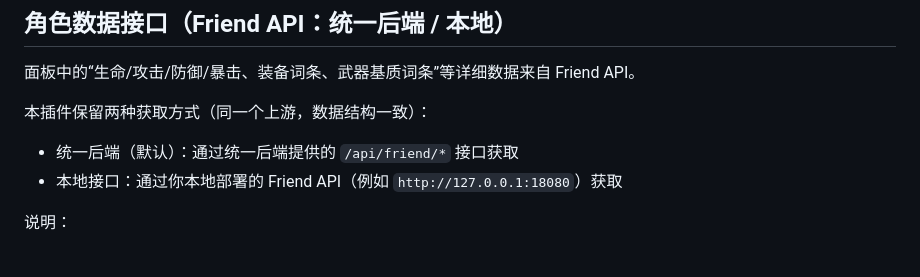
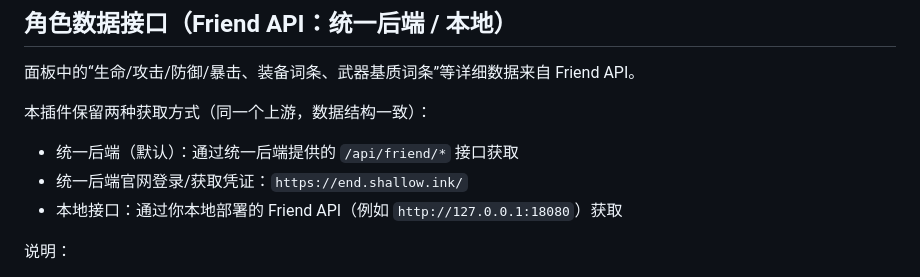
Before and after one commit to Anon-deisu/zmd-plugin, a Markdown page: README.md, the part around the change. GitHub-like rendering.

Commit message:
fix(readme): 补充统一后端登录地址

```diff
--- a/README.md
+++ b/README.md
@@ -60,6 +60,7 @@ pnpm add qrcode node-fetch
 本插件保留两种获取方式（同一个上游，数据结构一致）：
 
 - 统一后端（默认）：通过统一后端提供的 `/api/friend/*` 接口获取
+- 统一后端官网登录/获取凭证：`https://end.shallow.ink/`
 - 本地接口：通过你本地部署的 Friend API（例如 `http://127.0.0.1:18080`）获取
 
 说明：
```
